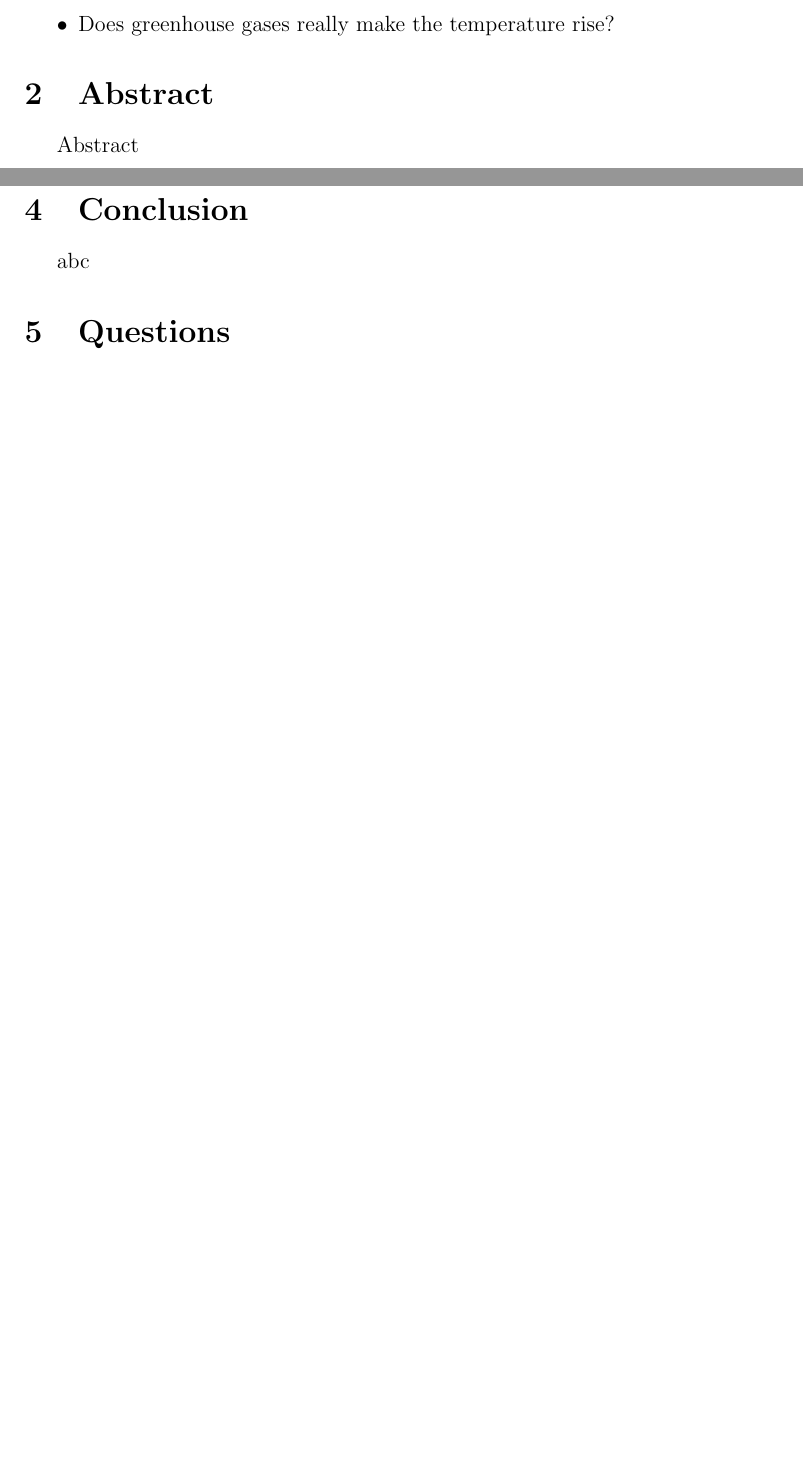
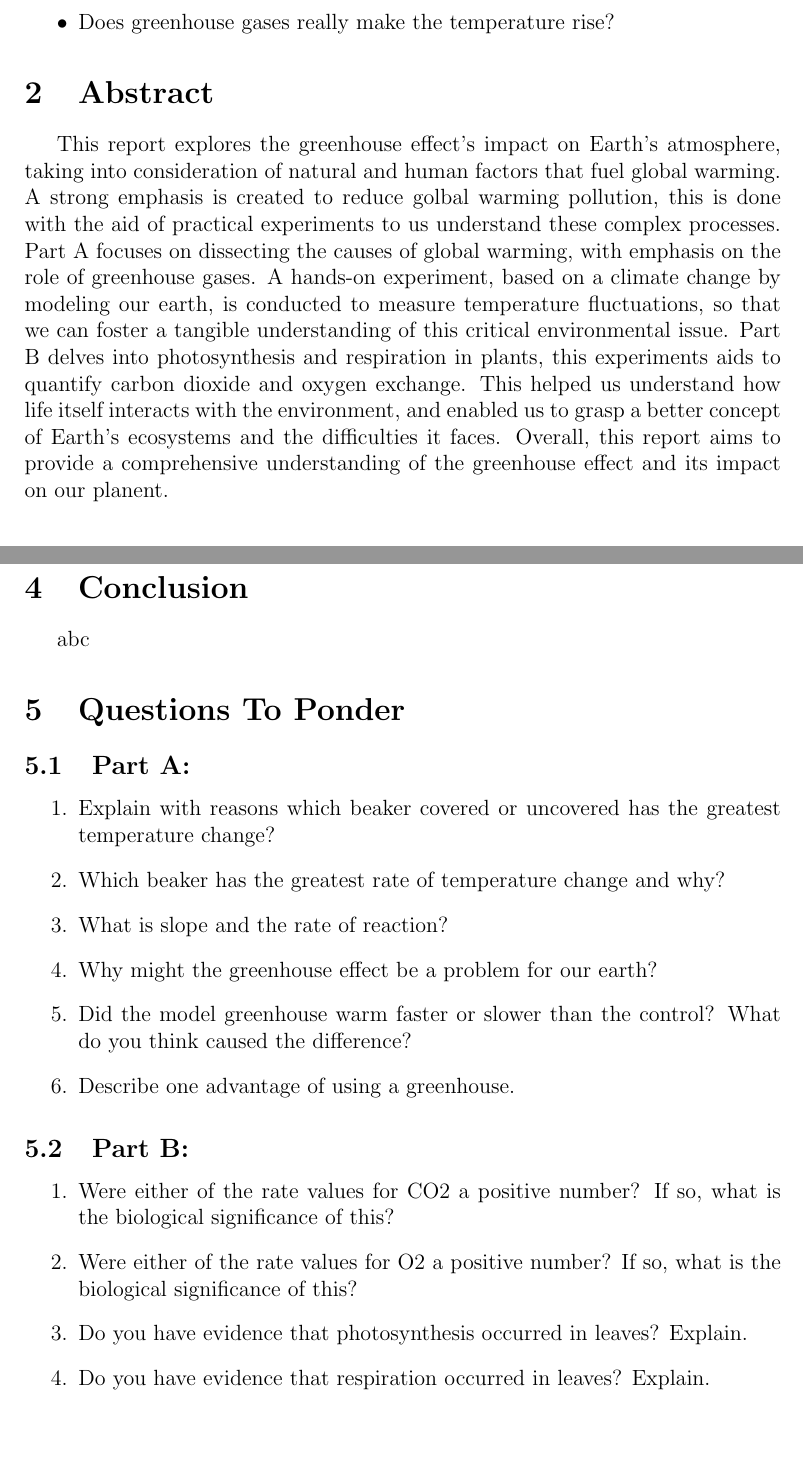
Before and after one commit to aliasgharchakera/RE-Fall23-Labs, a LaTeX document (lab1/main.tex): two parts of pages 2 and 4 of 5, joined at a grey line, cut so that both start at the same text, the shorter picture padded with empty space. Compiled offline with pdfLaTeX.

Commit message:
Abstarct done

```diff
--- a/lab1/main.tex
+++ b/lab1/main.tex
@@ -123,8 +123,13 @@
 	\item Does greenhouse gases really make the temperature rise?
 \end{itemize}
 \section{Abstract}
-Abstract
-
+This report explores the greenhouse effect's impact on Earth's atmosphere, taking into consideration of natural and human factors that fuel
+global warming. A strong emphasis is created to reduce golbal warming pollution, this is done with the aid of practical experiments to us understand
+these complex processes. Part A focuses on dissecting the causes of global warming, with emphasis on the role of greenhouse gases.
+A hands-on experiment, based on a climate change by modeling our earth, is conducted to measure temperature fluctuations, so that we can foster a tangible understanding of this
+critical environmental issue. Part B delves into photosynthesis and respiration in plants, this experiments aids to quantify carbon dioxide and oxygen
+exchange. This helped us understand how life itself interacts with the environment, and enabled us to grasp a better concept
+of Earth's ecosystems and the difficulties it faces. Overall, this report aims to provide a comprehensive understanding of the greenhouse effect and its impact on our planent.
 \section{Result and Analysis}
 \subsection{Part I: The Greenhouse Effect}
 \subsubsection{Temperature Graphs}
@@ -177,7 +182,27 @@ Abstract
 \section{Conclusion}
 abc
 
-\section{Questions}
+\section{Questions To Ponder}
+\subsection{Part A:}
+
+\begin{enumerate}
+    \item Explain with reasons which beaker covered or uncovered has the greatest temperature change?
+    \item Which beaker has the greatest rate of temperature change and why?
+    \item What is slope and the rate of reaction?
+    \item Why might the greenhouse effect be a problem for our earth?
+    \item Did the model greenhouse warm faster or slower than the control? What do you think caused the difference?
+    \item Describe one advantage of using a greenhouse.
+\end{enumerate}
+
+\subsection{Part B:}
+
+\begin{enumerate}
+    \item Were either of the rate values for CO2 a positive number? If so, what is the biological significance of this?
+    \item Were either of the rate values for O2 a positive number? If so, what is the biological significance of this?
+    \item Do you have evidence that photosynthesis occurred in leaves? Explain.
+    \item Do you have evidence that respiration occurred in leaves? Explain.
+\end{enumerate}
+
 
 \begin{table}[]
 	\begin{tabular}{lll}
```
Also changed, not shown: 5 other files.
